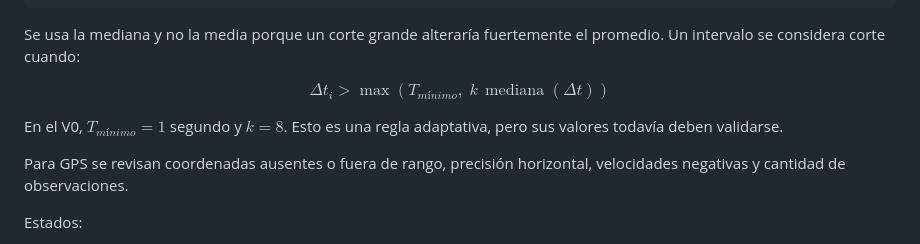
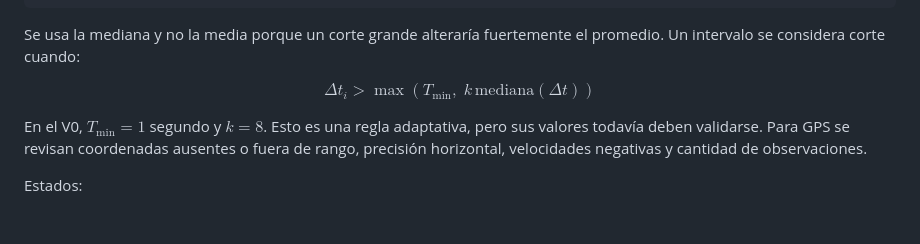
Before and after one commit to PabloGKSB/Monitoreo_Vial_PP, a Markdown page: DOCUMENTACION_TECNICA.md, the part around the change. Drawn GitHub-style; blank space fills up the shorter version.

Commit message:
Fix notation for T_min in DOCUMENTACION_TECNICA.md
Updated notation for minimum time variable in technical documentation.

```diff
--- a/DOCUMENTACION_TECNICA.md
+++ b/DOCUMENTACION_TECNICA.md
@@ -165,11 +165,10 @@ Se usa la mediana y no la media porque un corte grande alteraría fuertemente el
 Un intervalo se considera corte cuando:
 
 $$
-\Delta t_i > \max(T_{mínimo},\; k\,\operatorname{mediana}(\Delta t))
+\Delta t_i > \max(T_{\mathrm{min}},\; k\,\mathrm{mediana}(\Delta t))
 $$
 
-En el V0, $T_{mínimo}=1$ segundo y $k=8$. Esto es una regla adaptativa, pero sus valores todavía deben validarse.
-
+En el V0, $T_{\mathrm{min}}=1$ segundo y $k=8$. Esto es una regla adaptativa, pero sus valores todavía deben validarse.
 Para GPS se revisan coordenadas ausentes o fuera de rango, precisión horizontal, velocidades negativas y cantidad de observaciones.
 
 Estados:
```
